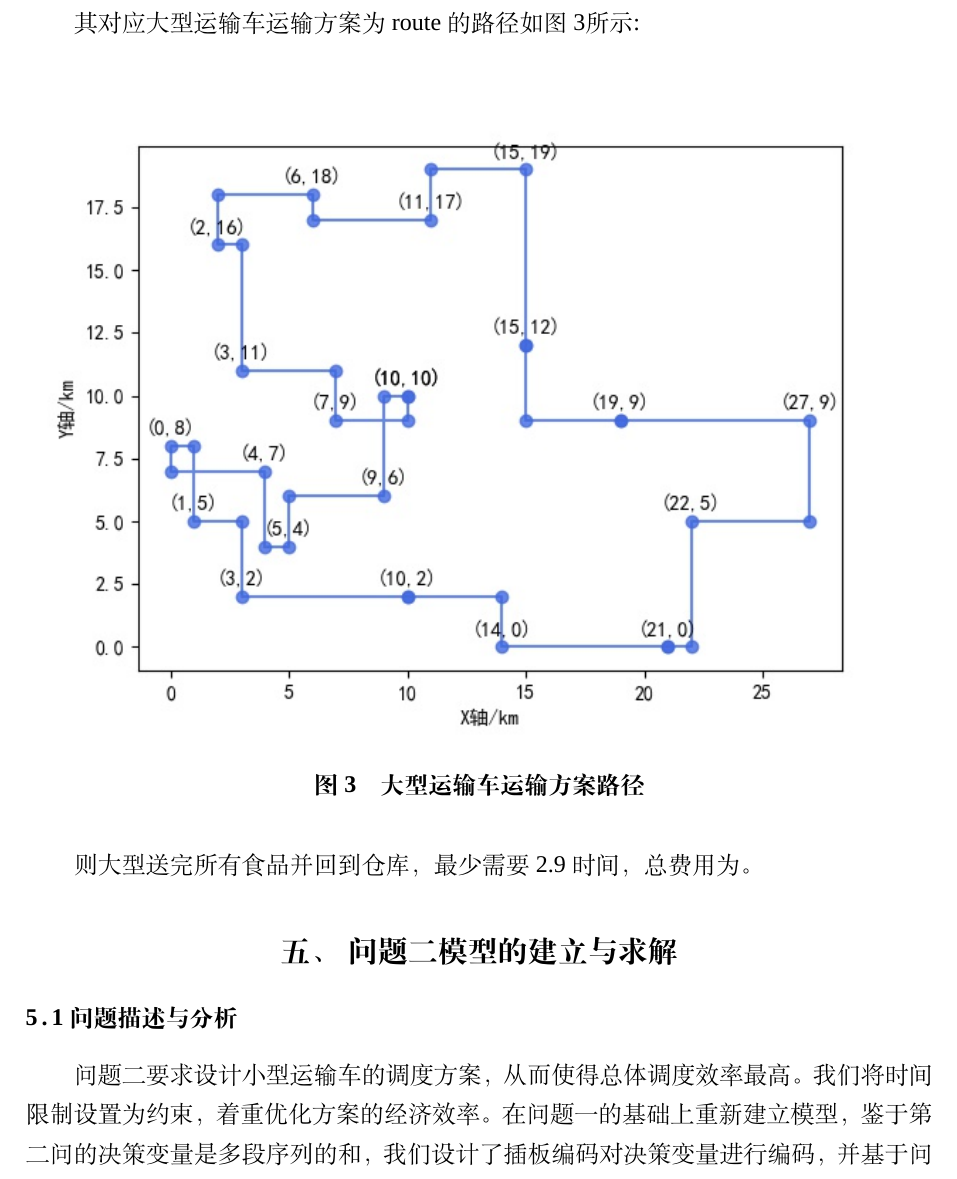
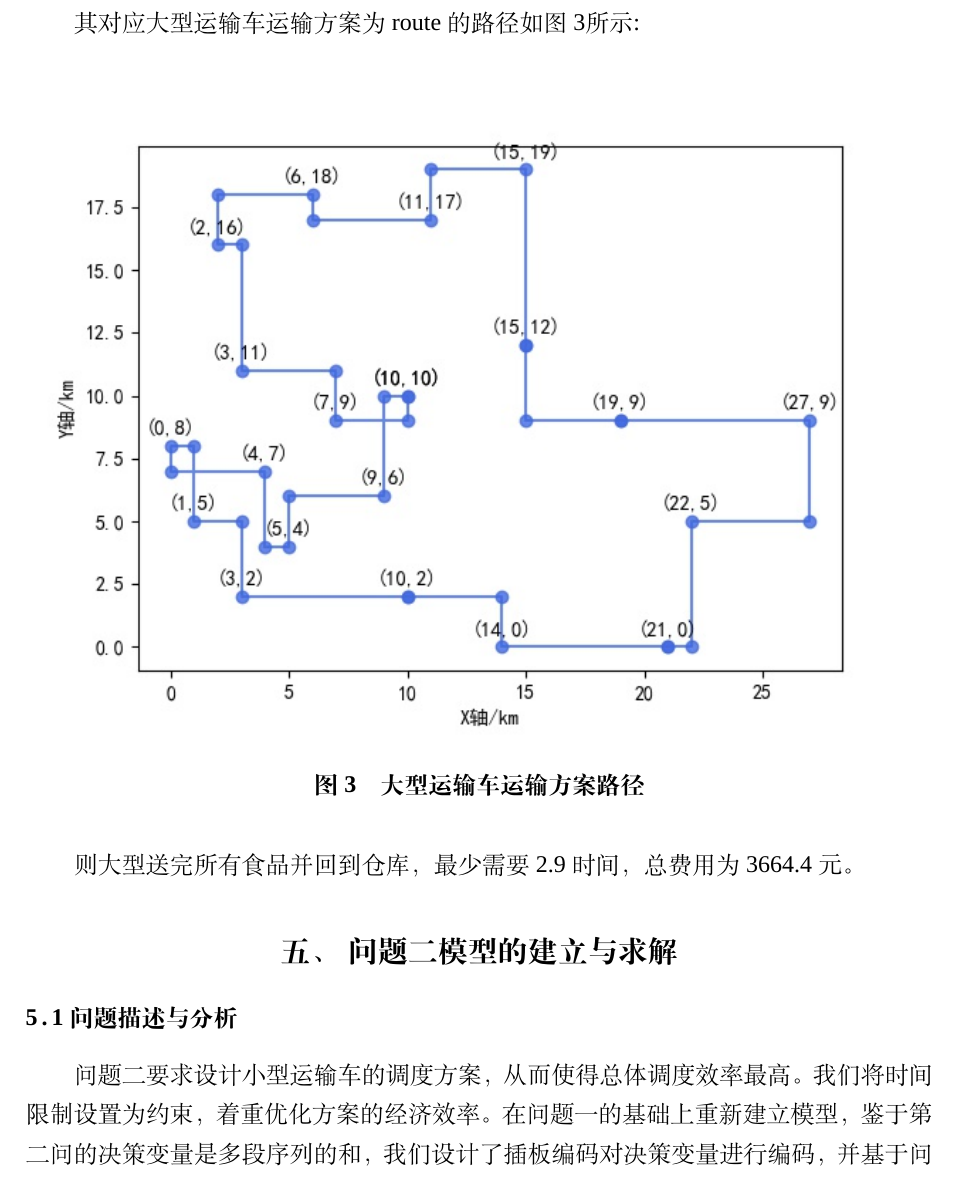
Before and after one commit to zichuan-liu/WHUT_CUMCM20, a LaTeX document (选拔赛/demo.tex): part of page 7 of 18, cut so that both start at the same text. Compiled offline with XeLaTeX; a missing font is replaced by an installed copy or a similar font.

Commit message:
摘要第一问

```diff
--- a/选拔赛/demo.tex
+++ b/选拔赛/demo.tex
@@ -203,7 +203,7 @@
          	\caption{大型运输车运输方案路径}\label{llsssl}
          \end{figure}
 
-     则大型送完所有食品并回到仓库，最少需要2.9时间，总费用为。
+     则大型送完所有食品并回到仓库，最少需要2.9时间，总费用为3664.4元。
 
 	  \section{问题二模型的建立与求解}
 	  \subsection{问题描述与分析}
```
Also changed, not shown: 1 other file.
